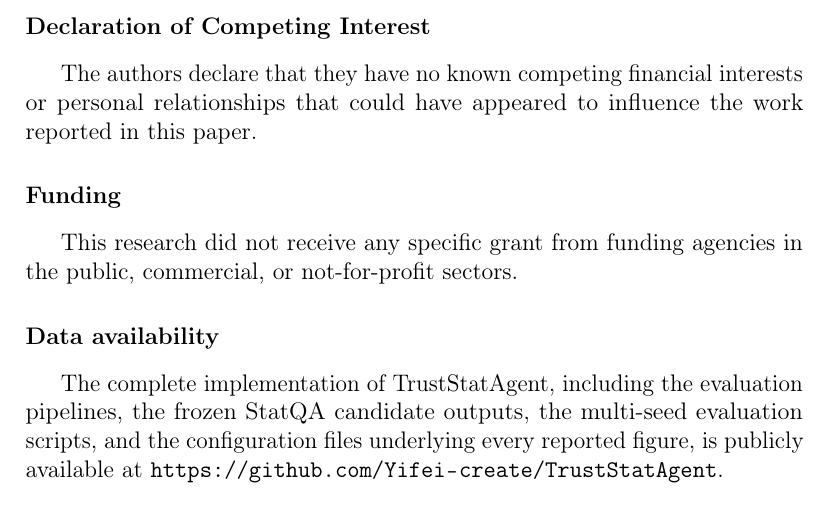
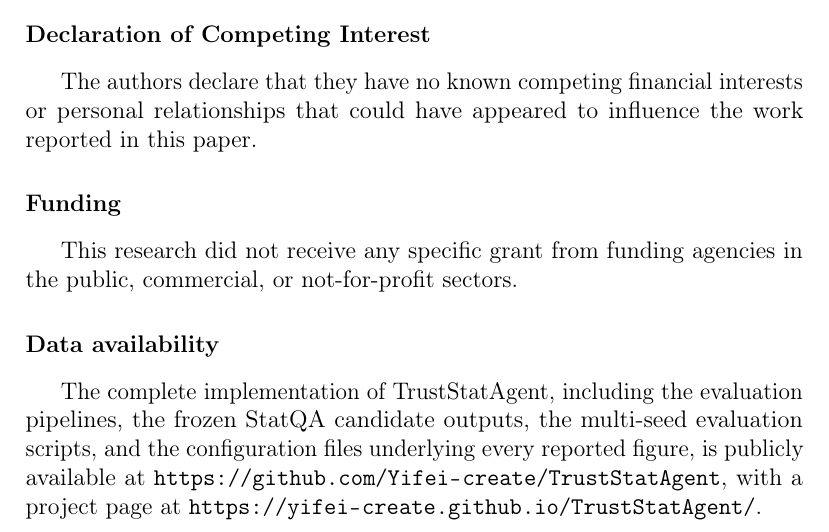
Before and after one commit to Yifei-create/TrustStatAgent-ESWA-final-Copy-, a LaTeX paper (elsarticle/main.tex): part of page 33 of 43, cut so that both start at the same text. Compiled offline with pdfLaTeX.

Commit message:
Data availability: add project page link alongside code repository

```diff
--- a/elsarticle/main.tex
+++ b/elsarticle/main.tex
@@ -1097,7 +1097,8 @@ The authors declare that they have no known competing financial interests or per
 This research did not receive any specific grant from funding agencies in the public, commercial, or not-for-profit sectors.
 
 \section*{Data availability}
-The complete implementation of TrustStatAgent, including the evaluation pipelines, the frozen StatQA candidate outputs, the multi-seed evaluation scripts, and the configuration files underlying every reported figure, is publicly available at \url{https://github.com/Yifei-create/TrustStatAgent}.
+The complete implementation of TrustStatAgent, including the evaluation pipelines, the frozen StatQA candidate outputs, the multi-seed evaluation scripts, and the configuration files underlying every reported figure, is publicly available at \url{https://github.com/Yifei-create/TrustStatAgent},
+with a project page at \url{https://yifei-create.github.io/TrustStatAgent/}.
 
 \appendix
 
```
